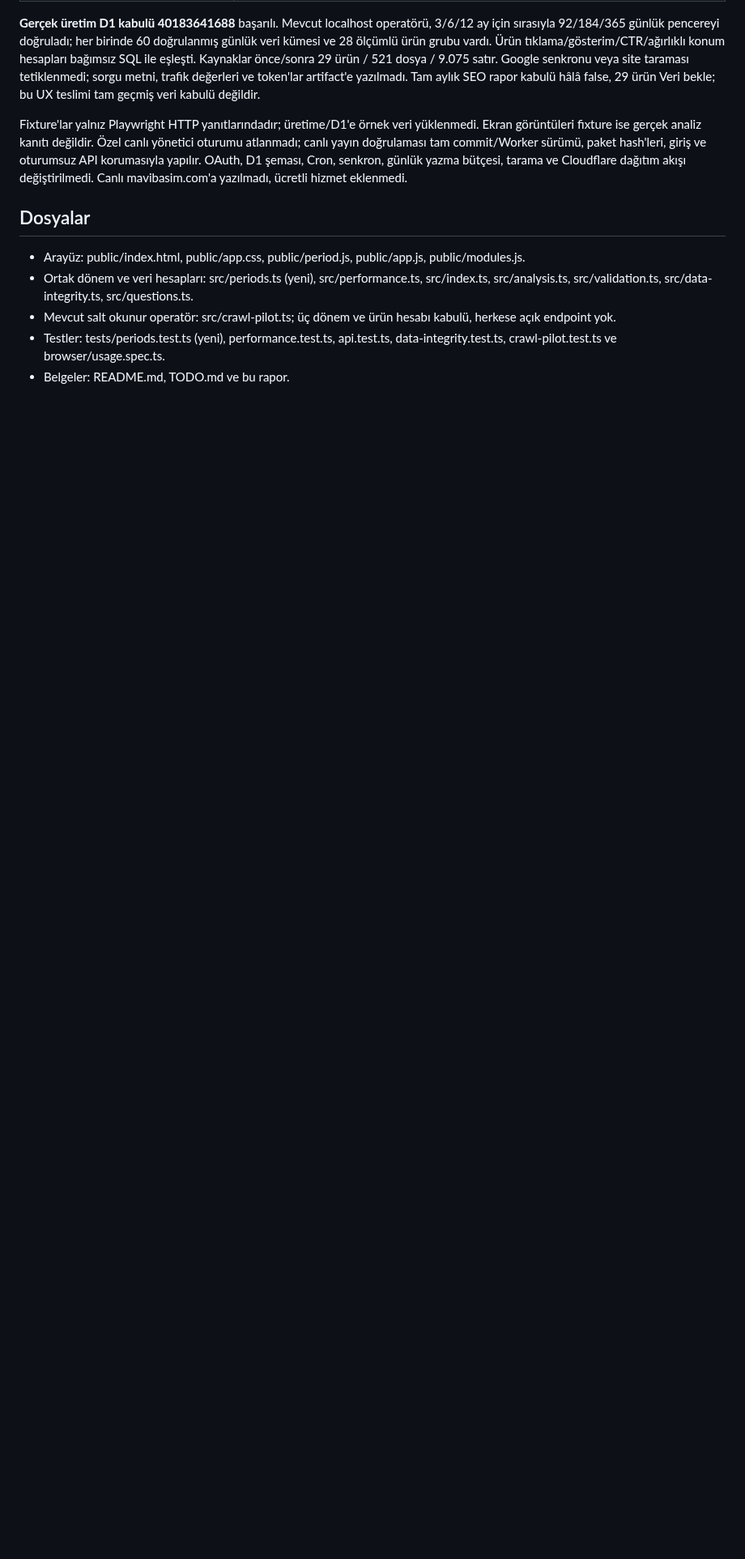
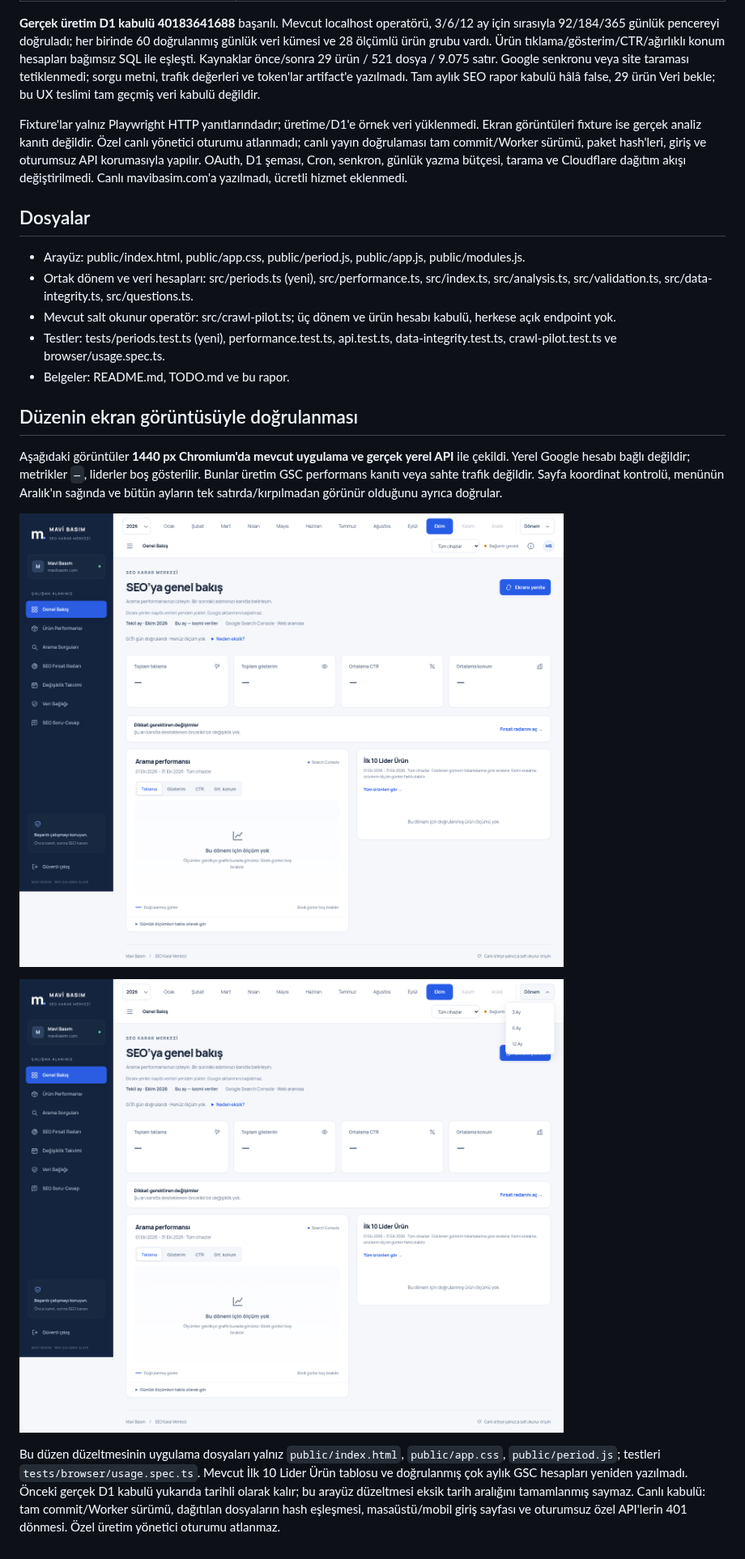
Before and after one commit to mavibasimonline/mavi_basim_seo_karar_merkezi_kaynak, a Markdown page: FILTER_BAR_REPORT.md, the part around one of its changes. Shown at 81% size. GitHub-like rendering; pictures changed too: docs/screenshots/open-month-bar-desktop.png (added), docs/screenshots/open-month-menu-desktop.png (added); blank space fills up the shorter version.

Commit message:
fix(dashboard): keep twelve months open with adjacent period dropdown

```diff
--- a/FILTER_BAR_REPORT.md
+++ b/FILTER_BAR_REPORT.md
@@ -43,3 +43,13 @@ Fixture'lar yalnız Playwright HTTP yanıtlarındadır; üretime/D1'e örnek ver
 - Mevcut salt okunur operatör: src/crawl-pilot.ts; üç dönem ve ürün hesabı kabulü, herkese açık endpoint yok.
 - Testler: tests/periods.test.ts (yeni), performance.test.ts, api.test.ts, data-integrity.test.ts, crawl-pilot.test.ts ve browser/usage.spec.ts.
 - Belgeler: README.md, TODO.md ve bu rapor.
+
+## Düzenin ekran görüntüsüyle doğrulanması
+
+Aşağıdaki görüntüler **1440 px Chromium'da mevcut uygulama ve gerçek yerel API** ile çekildi. Yerel Google hesabı bağlı değildir; metrikler `—`, liderler boş gösterilir. Bunlar üretim GSC performans kanıtı veya sahte trafik değildir. Sayfa koordinat kontrolü, menünün Aralık'ın sağında ve bütün ayların tek satırda/kırpılmadan görünür olduğunu ayrıca doğrular.
+
+![12 açık ay, kompakt yıl, hemen sağında Dönem](docs/screenshots/open-month-bar-desktop.png)
+
+![Dönem menüsü açıldığında 3 Ay, 6 Ay, 12 Ay](docs/screenshots/open-month-menu-desktop.png)
+
+Bu düzen düzeltmesinin uygulama dosyaları yalnız `public/index.html`, `public/app.css`, `public/period.js`; testleri `tests/browser/usage.spec.ts`. Mevcut İlk 10 Lider Ürün tablosu ve doğrulanmış çok aylık GSC hesapları yeniden yazılmadı. Önceki gerçek D1 kabulü yukarıda tarihli olarak kalır; bu arayüz düzeltmesi eksik tarih aralığını tamamlanmış saymaz. Canlı kabulü: tam commit/Worker sürümü, dağıtılan dosyaların hash eşleşmesi, masaüstü/mobil giriş sayfası ve oturumsuz özel API'lerin 401 dönmesi. Özel üretim yönetici oturumu atlanmaz.
```
Also changed, not shown: other parts of FILTER_BAR_REPORT.md (+6 -6 lines), README.md (+1 -1 lines), TODO.md (+12 -0 lines), 4 other files.
